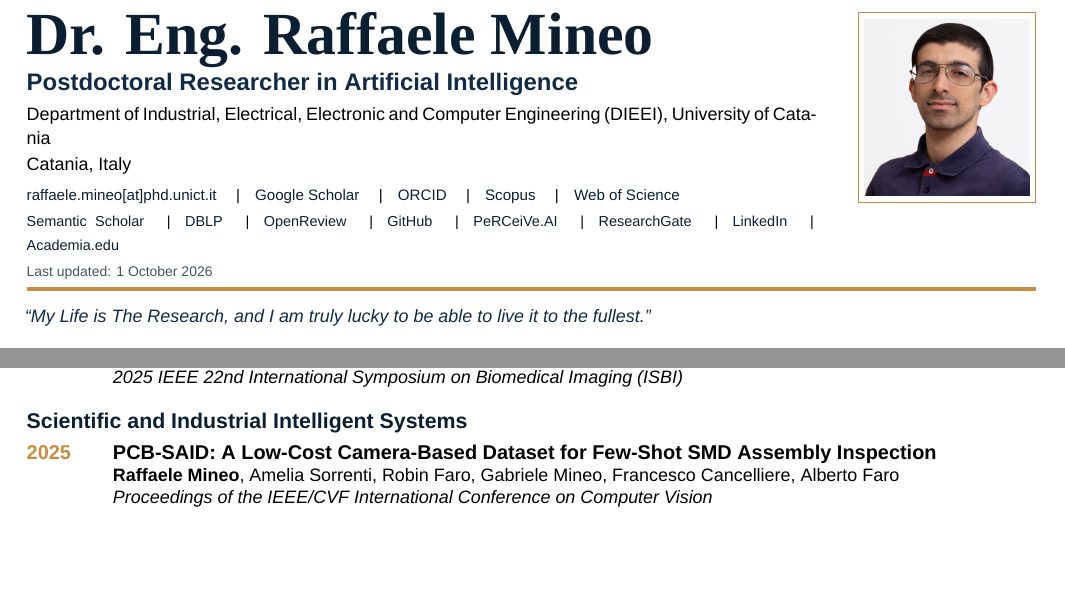
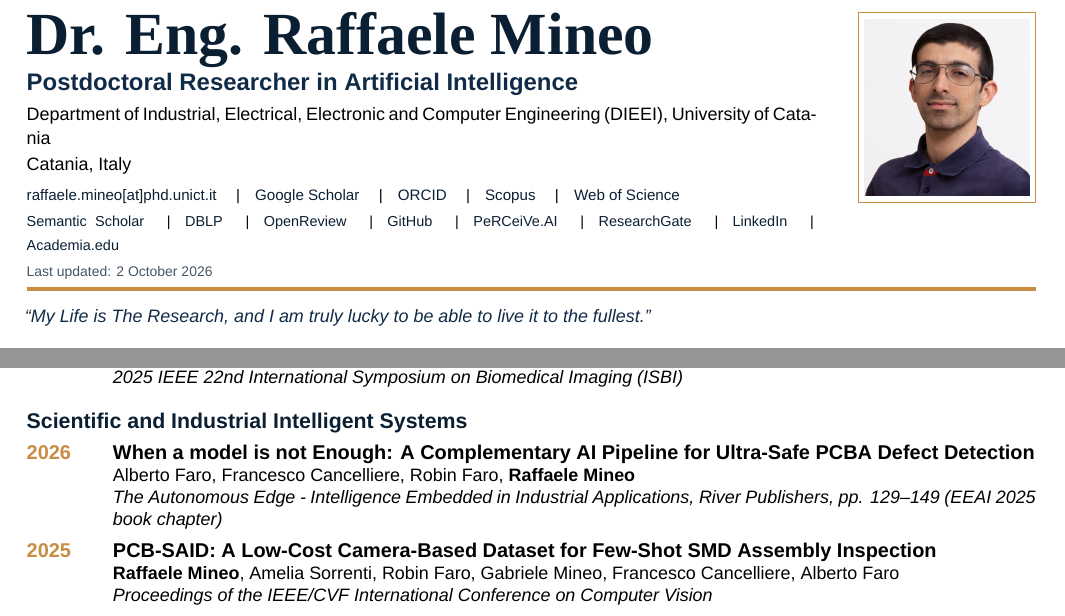
Before and after one commit to IngRaffaeleMineo/IngRaffaeleMineo.github.io, a LaTeX CV (profile_private/Mineo_Raffaele_CV.tex): two parts of pages 1 and 5 of 7, joined at a grey line, cut so that both start at the same text, the shorter picture padded with empty space. Compiled offline with XeLaTeX.

Commit message:
Add verified PCBA book chapter to CV

```diff
--- a/profile_private/Mineo_Raffaele_CV.tex
+++ b/profile_private/Mineo_Raffaele_CV.tex
@@ -86,7 +86,7 @@
 \href{https://www.researchgate.net/profile/Raffaele-Mineo}{ResearchGate} \quad|\quad
 \href{https://it.linkedin.com/in/raffaelemineo}{LinkedIn} \quad|\quad
 \href{https://unict.academia.edu/RaffaeleMineo}{Academia.edu}}\\[1pt]
-{\scriptsize\color{BodyGrey}Last updated: 1 October 2026}
+{\scriptsize\color{BodyGrey}Last updated: 2 October 2026}
 \end{minipage}\hfill
 \begin{minipage}[t]{0.18\linewidth}
 \vspace{0pt}
@@ -224,6 +224,7 @@ My research covers cardiovascular imaging and virtual physiology, multimodal and
 \cvpub{2025}{Conditional Visuo-Textual Prompt Learning for Medical Image Analysis}{\textbf{Raffaele Mineo}, Giovanni Bellitto, Federica Proietto Salanitri, Rutger Hendrix, Ulas Bagci, Daniela Giordano, Concetto Spampinato, Simone Palazzo}{2025 IEEE 22nd International Symposium on Biomedical Imaging (ISBI)}
 
 \subsection{Scientific and Industrial Intelligent Systems}
+\cvpub{2026}{When a model is not Enough: A Complementary AI Pipeline for Ultra-Safe PCBA Defect Detection}{Alberto Faro, Francesco Cancelliere, Robin Faro, \textbf{Raffaele Mineo}}{The Autonomous Edge - Intelligence Embedded in Industrial Applications, River Publishers, pp. 129--149 (EEAI 2025 book chapter)}
 \cvpub{2025}{PCB-SAID: A Low-Cost Camera-Based Dataset for Few-Shot SMD Assembly Inspection}{\textbf{Raffaele Mineo}, Amelia Sorrenti, Robin Faro, Gabriele Mineo, Francesco Cancelliere, Alberto Faro}{Proceedings of the IEEE/CVF International Conference on Computer Vision}
 \cvpub{2023}{BioTrak: A Blockchain-based Platform for Food Chain Logistics Traceability}{Alessia Spitalleri, Isaak Kavasidis, Vincenzo Cartelli, \textbf{Raffaele Mineo}, Francesco Rundo, Simone Palazzo, Concetto Spampinato, Daniela Giordano}{2023 International Conference on Intelligent Computing, Communication, Networking and Services (ICCNS)}
 \cvpub{2021}{VOLcano UNrest Detection (VolUnD) Toolkit}{\textbf{R. Mineo}, P. Spadaro, F. Cannavò, S. Palazzo, A. Cannata, C. Spampinato}{Zenodo}
```
